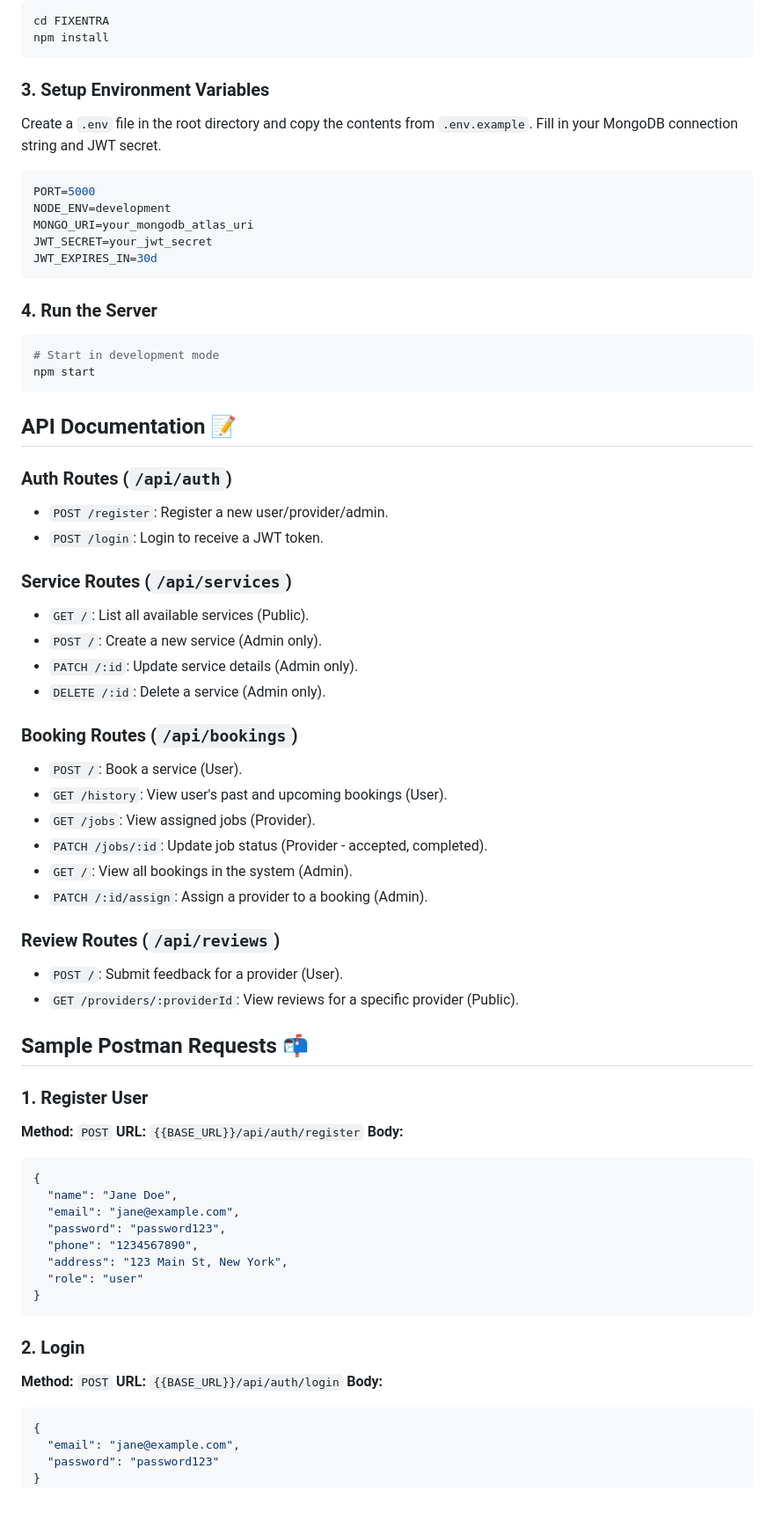
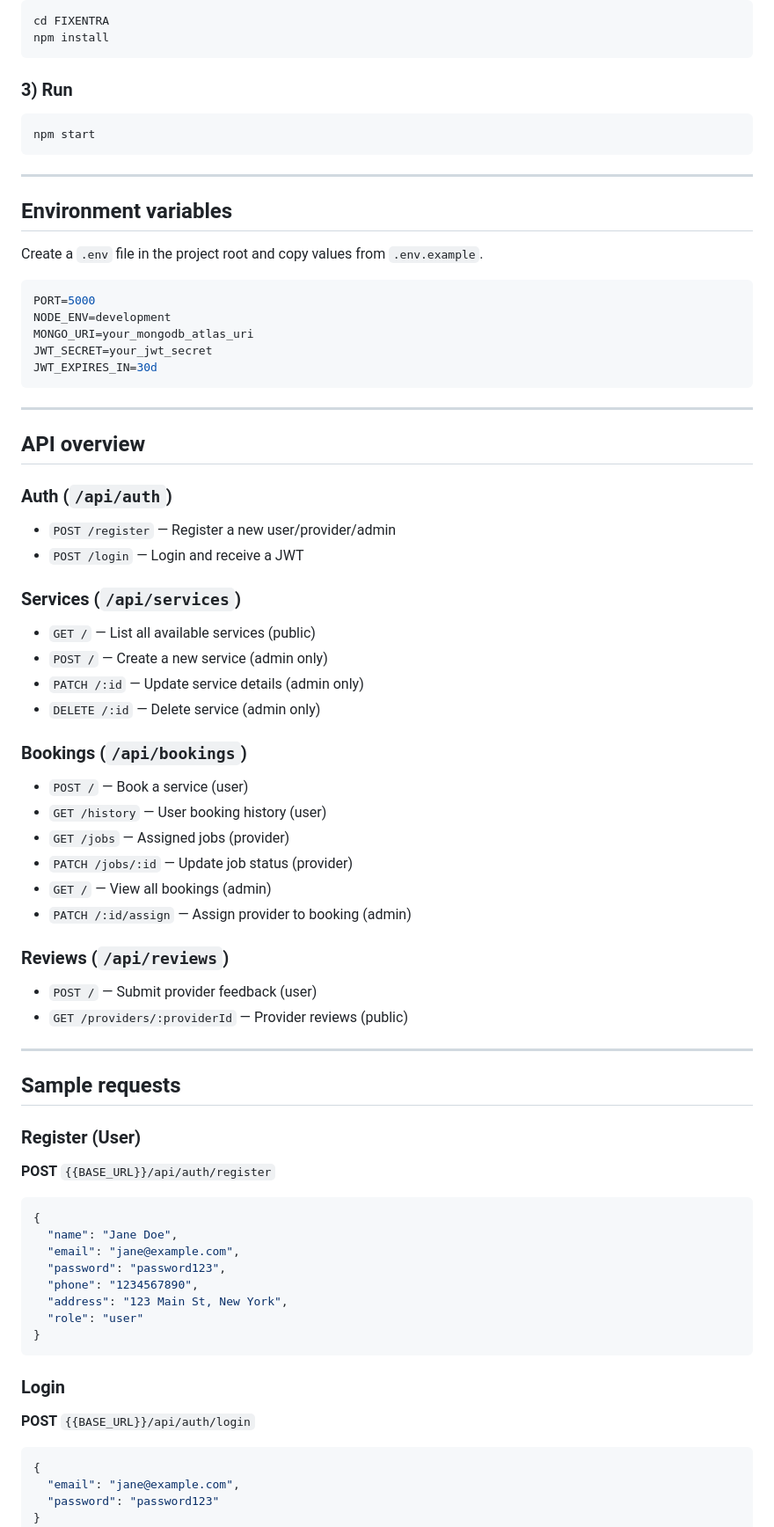
Before and after one commit to Abhi-2636/FIXENTRA, a Markdown page: README.md, the part around one of its changes. Shown at 88% size. Drawn GitHub-style; blank space fills up the shorter version.

````diff
--- a/README.md
+++ b/README.md
@@ -40,8 +77,17 @@ cd FIXENTRA
 npm install
 ```
 
-### 3. Setup Environment Variables
-Create a `.env` file in the root directory and copy the contents from `.env.example`. Fill in your MongoDB connection string and JWT secret.
+### 3) Run
+
+```bash
+npm start
+```
+
+---
+
+## Environment variables
+
+Create a `.env` file in the project root and copy values from `.env.example`.
 
 ```env
 PORT=5000
@@ -51,42 +97,44 @@ JWT_SECRET=your_jwt_secret
 JWT_EXPIRES_IN=30d
 ```
 
-### 4. Run the Server
-```bash
-# Start in development mode
-npm start
-```
+---
 
-## API Documentation 📝
+## API overview
 
-### Auth Routes (`/api/auth`)
-- `POST /register`: Register a new user/provider/admin.
-- `POST /login`: Login to receive a JWT token.
+### Auth (`/api/auth`)
 
-### Service Routes (`/api/services`)
-- `GET /`: List all available services (Public).
-- `POST /`: Create a new service (Admin only).
-- `PATCH /:id`: Update service details (Admin only).
-- `DELETE /:id`: Delete a service (Admin only).
+- `POST /register` — Register a new user/provider/admin
+- `POST /login` — Login and receive a JWT
 
-### Booking Routes (`/api/bookings`)
-- `POST /`: Book a service (User).
-- `GET /history`: View user's past and upcoming bookings (User).
-- `GET /jobs`: View assigned jobs (Provider).
-- `PATCH /jobs/:id`: Update job status (Provider - accepted, completed).
-- `GET /`: View all bookings in the system (Admin).
-- `PATCH /:id/assign`: Assign a provider to a booking (Admin).
+### Services (`/api/services`)
 
-### Review Routes (`/api/reviews`)
-- `POST /`: Submit feedback for a provider (User).
-- `GET /providers/:providerId`: View reviews for a specific provider (Public).
+- `GET /` — List all available services (public)
+- `POST /` — Create a new service (admin only)
+- `PATCH /:id` — Update service details (admin only)
+- `DELETE /:id` — Delete service (admin only)
 
-## Sample Postman Requests 📬
+### Bookings (`/api/bookings`)
 
-### 1. Register User
-**Method:** `POST`
-**URL:** `{{BASE_URL}}/api/auth/register`
-**Body:**
+- `POST /` — Book a service (user)
+- `GET /history` — User booking history (user)
+- `GET /jobs` — Assigned jobs (provider)
+- `PATCH /jobs/:id` — Update job status (provider)
+- `GET /` — View all bookings (admin)
+- `PATCH /:id/assign` — Assign provider to booking (admin)
+
+### Reviews (`/api/reviews`)
+
+- `POST /` — Submit provider feedback (user)
+- `GET /providers/:providerId` — Provider reviews (public)
+
+---
+
+## Sample requests
+
+### Register (User)
+
+**POST** `{{BASE_URL}}/api/auth/register`
+
 ```json
 {
   "name": "Jane Doe",
@@ -98,10 +146,10 @@ npm start
 }
 ```
 
-### 2. Login
-**Method:** `POST`
-**URL:** `{{BASE_URL}}/api/auth/login`
-**Body:**
+### Login
+
+**POST** `{{BASE_URL}}/api/auth/login`
+
 ```json
 {
   "email": "jane@example.com",
````
Also changed, not shown: other parts of README.md (+85 -42 lines).
